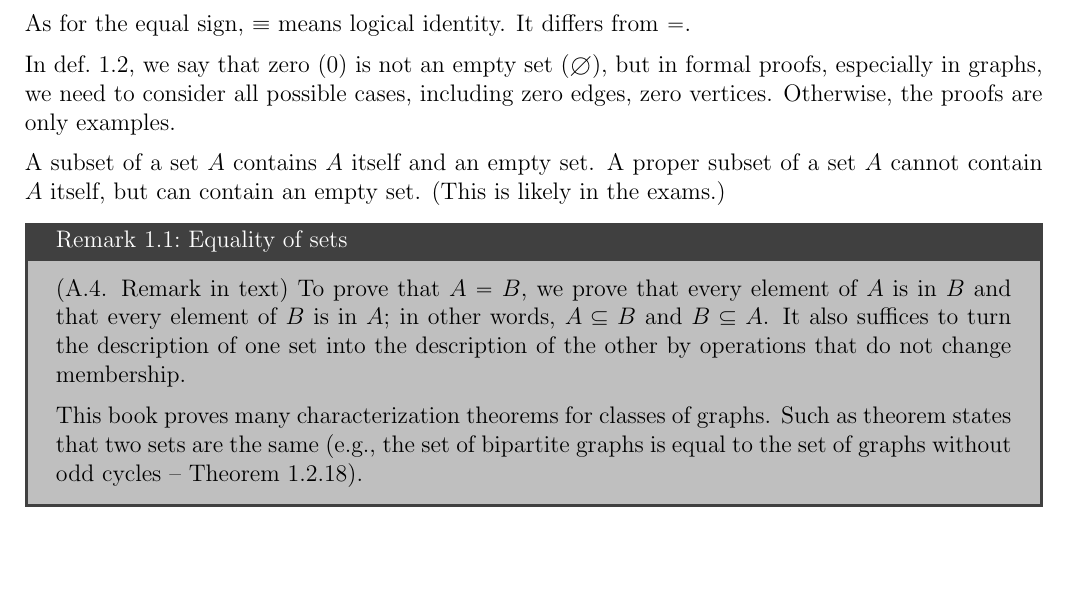
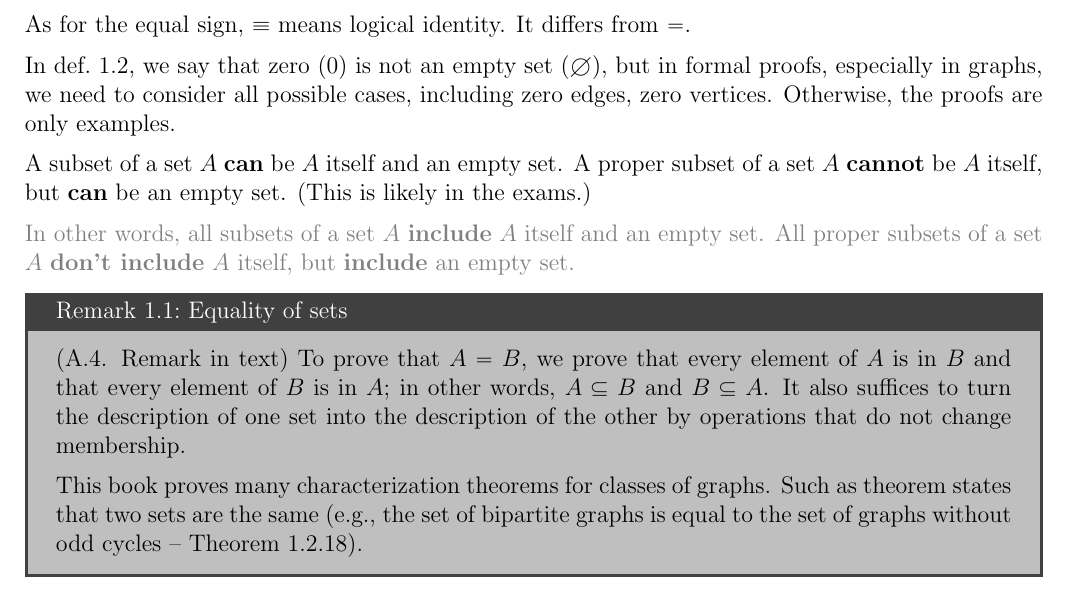
Before and after one commit to boray-tw/gt-course, a LaTeX document (src/handouts/main.tex, which reads src/handouts/sections/introduction.tex): part of page 2 of 11, cut so that both start at the same text, the shorter picture padded with empty space. Compiled offline with pdfLaTeX.

Commit message:
fix(handouts): clarify (proper) subset definitions

```diff
--- a/src/handouts/sections/introduction.tex
+++ b/src/handouts/sections/introduction.tex
@@ -40,7 +40,9 @@ As for the equal sign, $\equiv$ means logical identity. It differs from $=$.
 
 In \cref{def:intro-set-equal}, we say that zero (0) is not an empty set ($\emptyset$), but in formal proofs, especially in graphs, we need to consider all possible cases, including zero edges, zero vertices. Otherwise, the proofs are only examples.
 
-A subset of a set $A$ contains $A$ itself and an empty set. A proper subset of a set $A$ cannot contain $A$ itself, but can contain an empty set. (This is likely in the exams.)
+A subset of a set $A$ \textbf{can} be $A$ itself and an empty set. A proper subset of a set $A$ \textbf{cannot} be $A$ itself, but \textbf{can} be an empty set. (This is likely in the exams.)
+
+\supp{In other words, all subsets of a set $A$ \textbf{include} $A$ itself and an empty set. All proper subsets of a set $A$ \textbf{don't include} $A$ itself, but \textbf{include} an empty set.}
 
 \begin{remark}{Equality of sets}{intro-equal-sets}
   (A.4. Remark in text)
```
